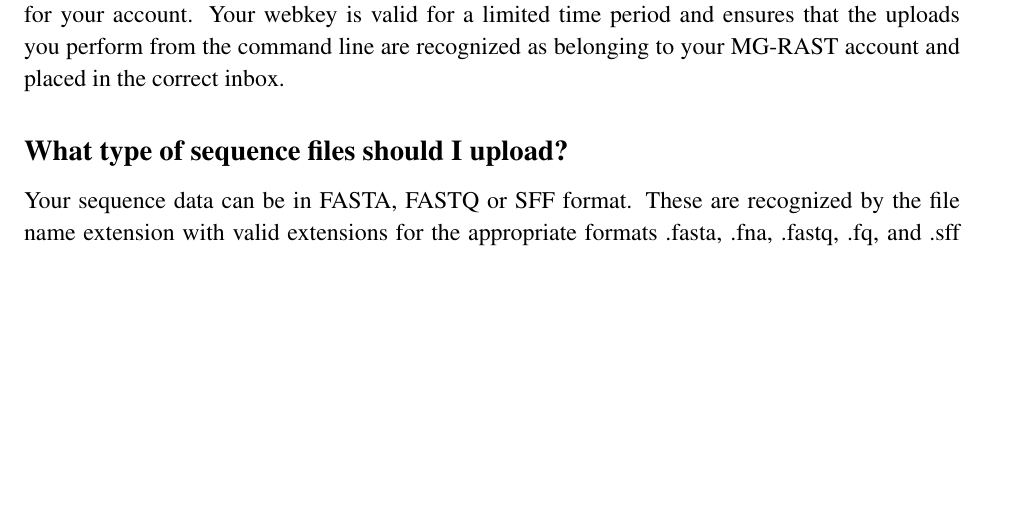
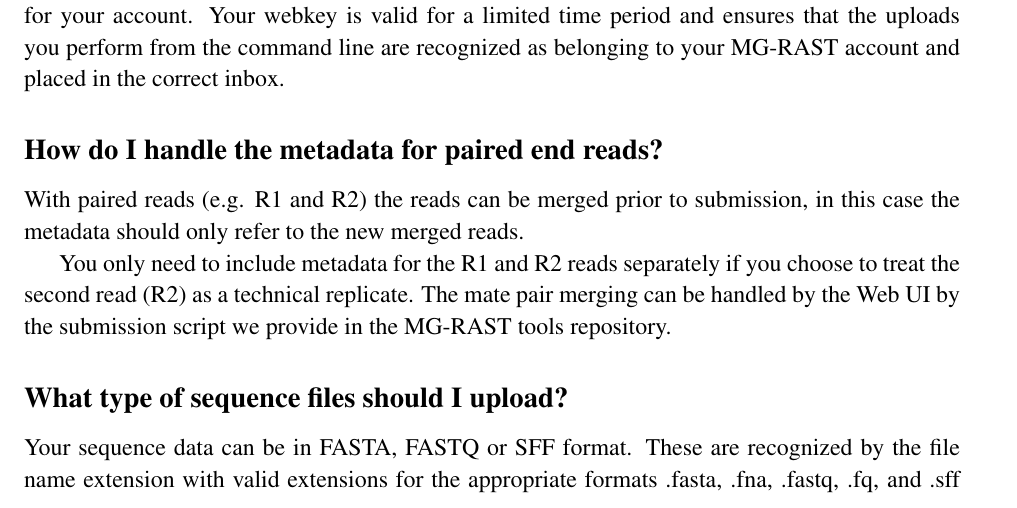
Before and after one commit to MG-RAST/tech-report, a LaTeX thesis (mg-rast-tech-report.tex): part of page 92 of 128, cut so that both start at the same text, the shorter picture padded with empty space. Compiled offline with pdfLaTeX.

Commit message:
added section on paired end joining to FAQ

```diff
--- a/mg-rast-tech-report.tex
+++ b/mg-rast-tech-report.tex
@@ -2633,6 +2633,14 @@
 %
 % separate sequences from sequence files
 %
+
+\subsection*{How do I handle the metadata for paired end reads?}
+
+With paired reads (e.g. R1 and R2) the reads can be merged prior to submission, in this case the metadata should only refer to the new merged reads.
+
+You only need to include metadata for the R1 and R2 reads separately if you choose to treat the second read (R2) as a technical replicate. The mate pair merging can be handled by the Web UI by the submission script we provide in the MG-RAST tools repository.
+
+
 \subsection*{What type of sequence files should I upload?}
 Your sequence data can be in FASTA, FASTQ or SFF format. These are recognized by the file name extension with valid extensions for the appropriate formats .fasta, .fna, .fastq, .fq, and .sff and FASTA and FASTQ files need to be in plain text ASCII.
 Compressing large files will reduce the upload time and the chances of a failed upload, you can use gzip (.gz), bzip2 (.bz2) Zip (.zip less than 4 GB in size) as well as tar archives compressed with gzip (.tar.gz) or bzip2 (.tar.bz2), rar files are not accepted.
```
Also changed, not shown: 1 other file.
